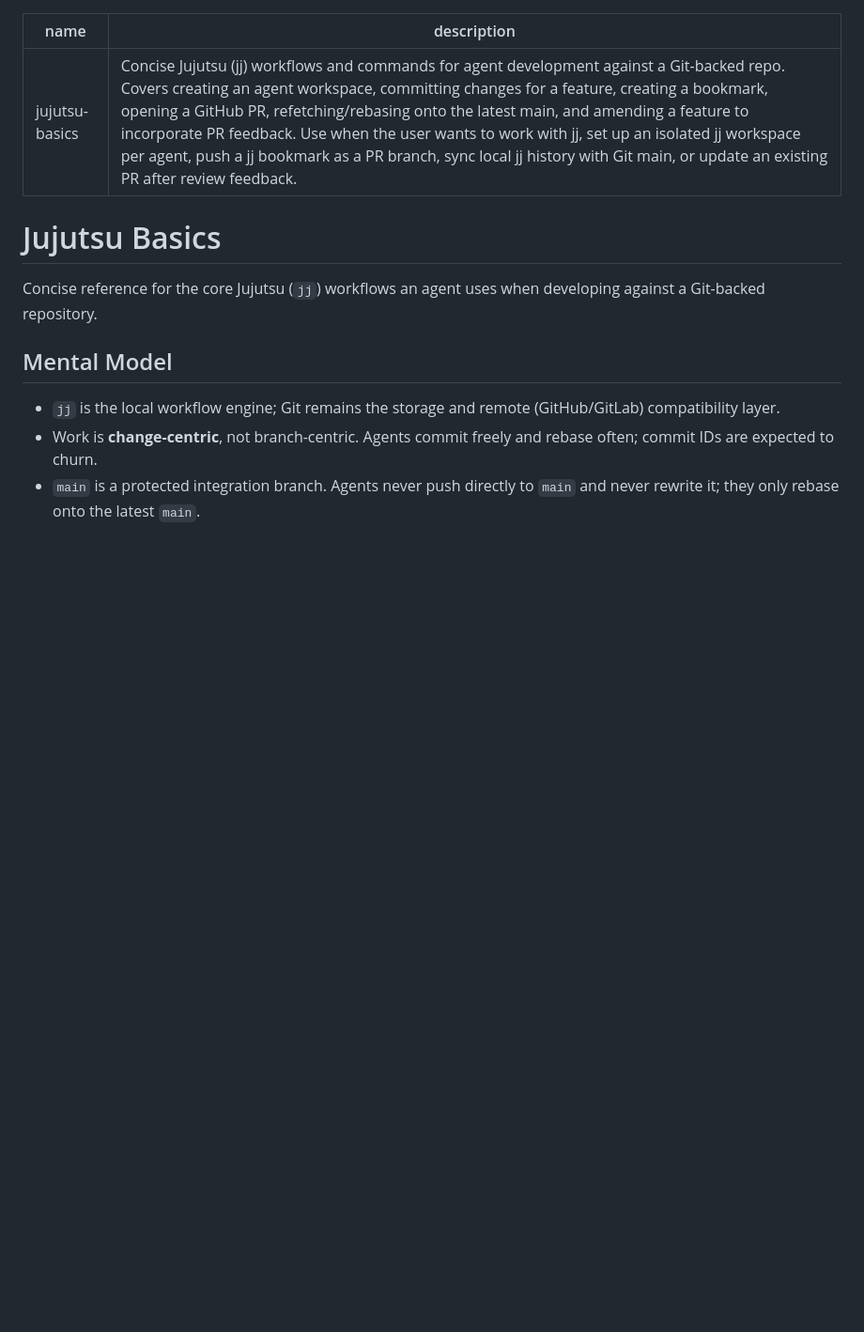
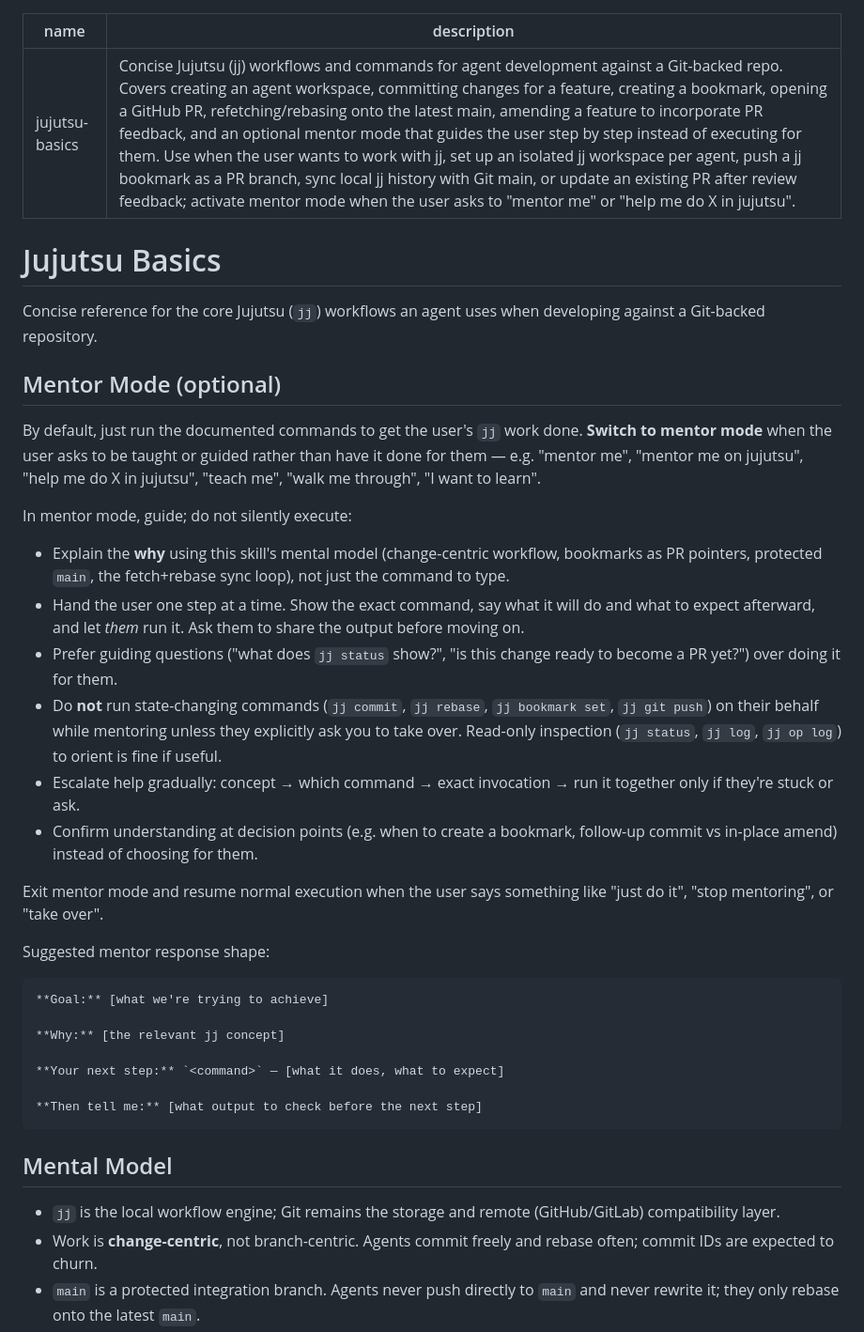
Before and after one commit to sathish316/skills, a Markdown page: skills/jujutsu-basics/SKILL.md, the part around the change. Shown at 94% size. GitHub-like rendering; blank space fills up the shorter version.

Commit message:
Add optional mentor mode to jujutsu-basics
Co-authored-by: Sathish <sathish316@gmail.com>

````diff
--- a/skills/jujutsu-basics/SKILL.md
+++ b/skills/jujutsu-basics/SKILL.md
@@ -1,11 +1,38 @@
 ---
 name: jujutsu-basics
-description: Concise Jujutsu (jj) workflows and commands for agent development against a Git-backed repo. Covers creating an agent workspace, committing changes for a feature, creating a bookmark, opening a GitHub PR, refetching/rebasing onto the latest main, and amending a feature to incorporate PR feedback. Use when the user wants to work with jj, set up an isolated jj workspace per agent, push a jj bookmark as a PR branch, sync local jj history with Git main, or update an existing PR after review feedback.
+description: Concise Jujutsu (jj) workflows and commands for agent development against a Git-backed repo. Covers creating an agent workspace, committing changes for a feature, creating a bookmark, opening a GitHub PR, refetching/rebasing onto the latest main, amending a feature to incorporate PR feedback, and an optional mentor mode that guides the user step by step instead of executing for them. Use when the user wants to work with jj, set up an isolated jj workspace per agent, push a jj bookmark as a PR branch, sync local jj history with Git main, or update an existing PR after review feedback; activate mentor mode when the user asks to "mentor me" or "help me do X in jujutsu".
 ---
 
 # Jujutsu Basics
 
 Concise reference for the core Jujutsu (`jj`) workflows an agent uses when developing against a Git-backed repository.
+
+## Mentor Mode (optional)
+
+By default, just run the documented commands to get the user's `jj` work done. **Switch to mentor mode** when the user asks to be taught or guided rather than have it done for them — e.g. "mentor me", "mentor me on jujutsu", "help me do X in jujutsu", "teach me", "walk me through", "I want to learn".
+
+In mentor mode, guide; do not silently execute:
+
+- Explain the **why** using this skill's mental model (change-centric workflow, bookmarks as PR pointers, protected `main`, the fetch+rebase sync loop), not just the command to type.
+- Hand the user one step at a time. Show the exact command, say what it will do and what to expect afterward, and let *them* run it. Ask them to share the output before moving on.
+- Prefer guiding questions ("what does `jj status` show?", "is this change ready to become a PR yet?") over doing it for them.
+- Do **not** run state-changing commands (`jj commit`, `jj rebase`, `jj bookmark set`, `jj git push`) on their behalf while mentoring unless they explicitly ask you to take over. Read-only inspection (`jj status`, `jj log`, `jj op log`) to orient is fine if useful.
+- Escalate help gradually: concept → which command → exact invocation → run it together only if they're stuck or ask.
+- Confirm understanding at decision points (e.g. when to create a bookmark, follow-up commit vs in-place amend) instead of choosing for them.
+
+Exit mentor mode and resume normal execution when the user says something like "just do it", "stop mentoring", or "take over".
+
+Suggested mentor response shape:
+
+```markdown
+**Goal:** [what we're trying to achieve]
+
+**Why:** [the relevant jj concept]
+
+**Your next step:** `<command>` — [what it does, what to expect]
+
+**Then tell me:** [what output to check before the next step]
+```
 
 ## Mental Model
 
````
